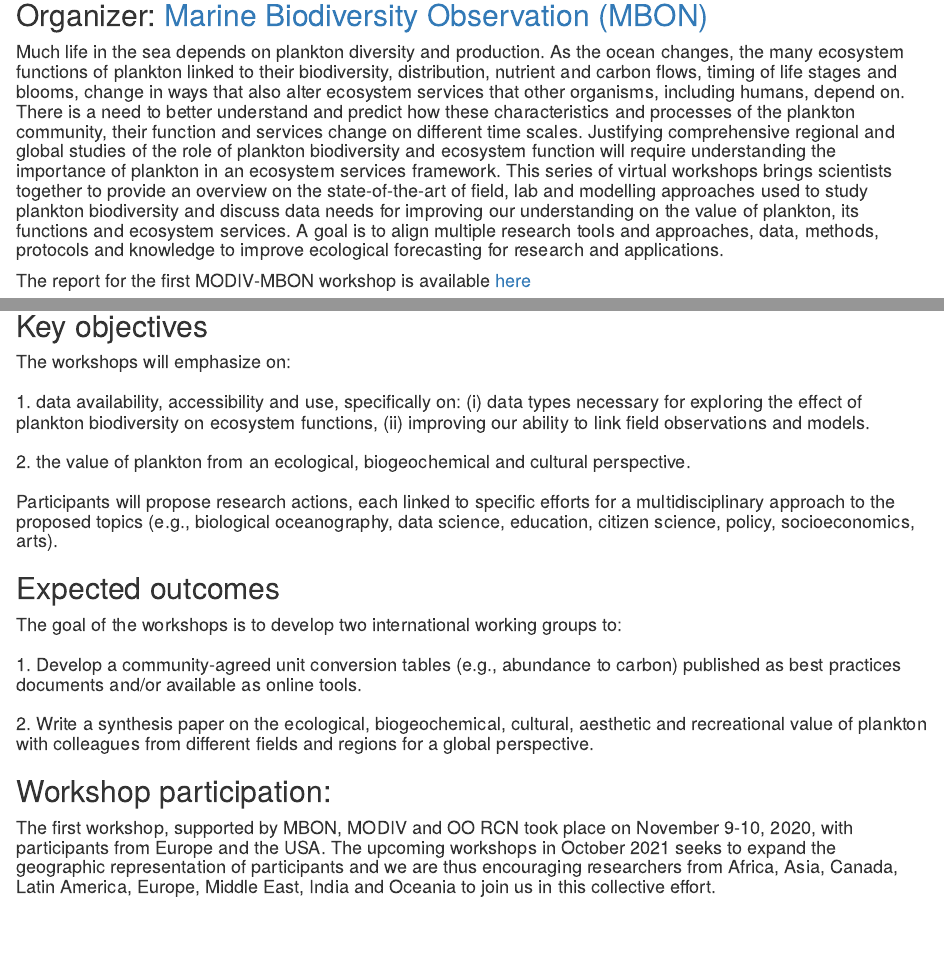
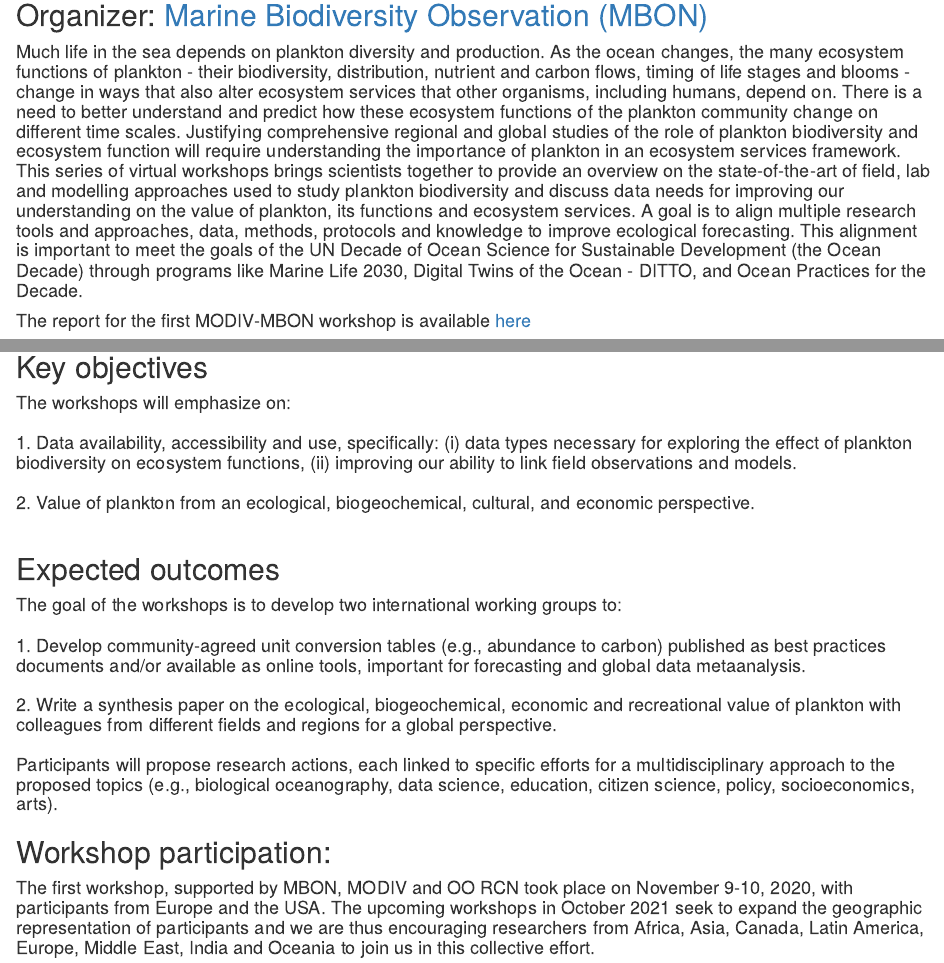
Before and after one commit to eqmh/MBON-Plankton-Workshop, an R Markdown document (index.Rmd): the page in a window 1100 px wide, from 140 px down, and a second part further down, joined at a grey line. Rendered offline with R 4.5, knitr and Pandoc, with nearby package versions.

Commit message:
updated text

```diff
--- a/index.Rmd
+++ b/index.Rmd
@@ -12,7 +12,7 @@
 ## Organizer: [Marine Biodiversity Observation (MBON)](https://marinebon.org/)
 
 <body>
-  <h4>Much life in the sea depends on plankton diversity and production. As the ocean changes, the many ecosystem functions of plankton linked to their biodiversity, distribution, nutrient and carbon flows, timing of life stages and blooms, change in ways that also alter ecosystem services that other organisms, including humans, depend on. There is a need to better understand and predict how these characteristics and processes of the plankton community, their function and services change on different time scales. Justifying comprehensive regional and global studies of the role of plankton biodiversity and ecosystem function will require understanding the importance of plankton in an ecosystem services framework. This series of virtual workshops brings scientists together to provide an overview on the state-of-the-art of field, lab and modelling approaches used to study plankton biodiversity and discuss data needs for improving our understanding on the value of plankton, its functions and ecosystem services. A goal is to align multiple research tools and approaches, data, methods, protocols and knowledge to improve ecological forecasting for research and applications.
+  <h4>Much life in the sea depends on plankton diversity and production. As the ocean changes, the many ecosystem functions of plankton - their biodiversity, distribution, nutrient and carbon flows, timing of life stages and blooms - change in ways that also alter ecosystem services that other organisms, including humans, depend on. There is a need to better understand and predict how these ecosystem functions of the plankton community change on different time scales. Justifying comprehensive regional and global studies of the role of plankton biodiversity and ecosystem function will require understanding the importance of plankton in an ecosystem services framework. This series of virtual workshops brings scientists together to provide an overview on the state-of-the-art of field, lab and modelling approaches used to study plankton biodiversity and discuss data needs for improving our understanding on the value of plankton, its functions and ecosystem services. A goal is to align multiple research tools and approaches, data, methods, protocols and knowledge to improve ecological forecasting. This alignment is important to meet the goals of the UN Decade of Ocean Science for Sustainable Development (the Ocean Decade) through programs like Marine Life 2030, Digital Twins of the Ocean - DITTO, and Ocean Practices for the Decade.
 
 The report for the first MODIV-MBON workshop is available [here](MBON_MODIV_workshop_report.pdf)</h4>
 </body>
@@ -26,13 +26,13 @@
   <h4>The workshops will emphasize on:
 <br>
 <br>
-1. data availability, accessibility and use, specifically on: (i) data types necessary for exploring the effect of plankton biodiversity on ecosystem functions, (ii) improving our ability to  link field observations and models.
+1. Data availability, accessibility and use, specifically: (i) data types necessary for exploring the effect of plankton biodiversity on ecosystem functions, (ii) improving our ability to  link field observations and models.
 <br>
 <br>
-2. the value of plankton from an ecological, biogeochemical and cultural perspective.
+2. Value of plankton from an ecological, biogeochemical, cultural, and economic perspective.
 <br>
 <br>
-Participants will propose research actions, each linked to specific efforts for a multidisciplinary approach to the proposed topics (e.g., biological oceanography, data science, education, citizen science, policy, socioeconomics, arts).</h4>
+  </h4>
 </body>
 
 ## Expected outcomes
@@ -40,16 +40,19 @@
   <h4>The goal of the workshops is to develop two international working groups to:
 <br>
 <br>
-1. Develop a community-agreed unit conversion tables (e.g., abundance to carbon) published as best practices documents and/or available as online tools.
+1. Develop community-agreed unit conversion tables (e.g., abundance to carbon) published as best practices documents and/or available as online tools, important for forecasting and global data metaanalysis.
 <br>
 <br>
-2. Write a synthesis paper on the ecological, biogeochemical, cultural, aesthetic and recreational value of plankton with colleagues from different fields and regions for a global perspective.</h4>
+2. Write a synthesis paper on the ecological, biogeochemical, economic and recreational value of plankton with colleagues from different fields and regions for a global perspective.
+<br>
+<br>
+Participants will propose research actions, each linked to specific efforts for a multidisciplinary approach to the proposed topics (e.g., biological oceanography, data science, education, citizen science, policy, socioeconomics, arts).</h4>
 </body>
 
 ## Workshop participation:
 
 <body>
-  <h4>The first workshop, supported by MBON, MODIV and OO RCN took place on November 9-10, 2020, with participants from Europe and the USA. The upcoming workshops in October 2021 seeks to expand the geographic representation of participants and we are thus encouraging researchers from Africa, Asia, Canada, Latin America, Europe, Middle East, India and Oceania to join us in this collective effort.
+  <h4>The first workshop, supported by MBON, MODIV and OO RCN took place on November 9-10, 2020, with participants from Europe and the USA. The upcoming workshops in October 2021 seek to expand the geographic representation of participants and we are thus encouraging researchers from Africa, Asia, Canada, Latin America, Europe, Middle East, India and Oceania to join us in this collective effort.
 <br>
 <br>
 Each workshop will gather a diverse group of around 25 participants, each with recognized expertise on their field of interest.<h4>
```
Also changed, not shown: index.html.
